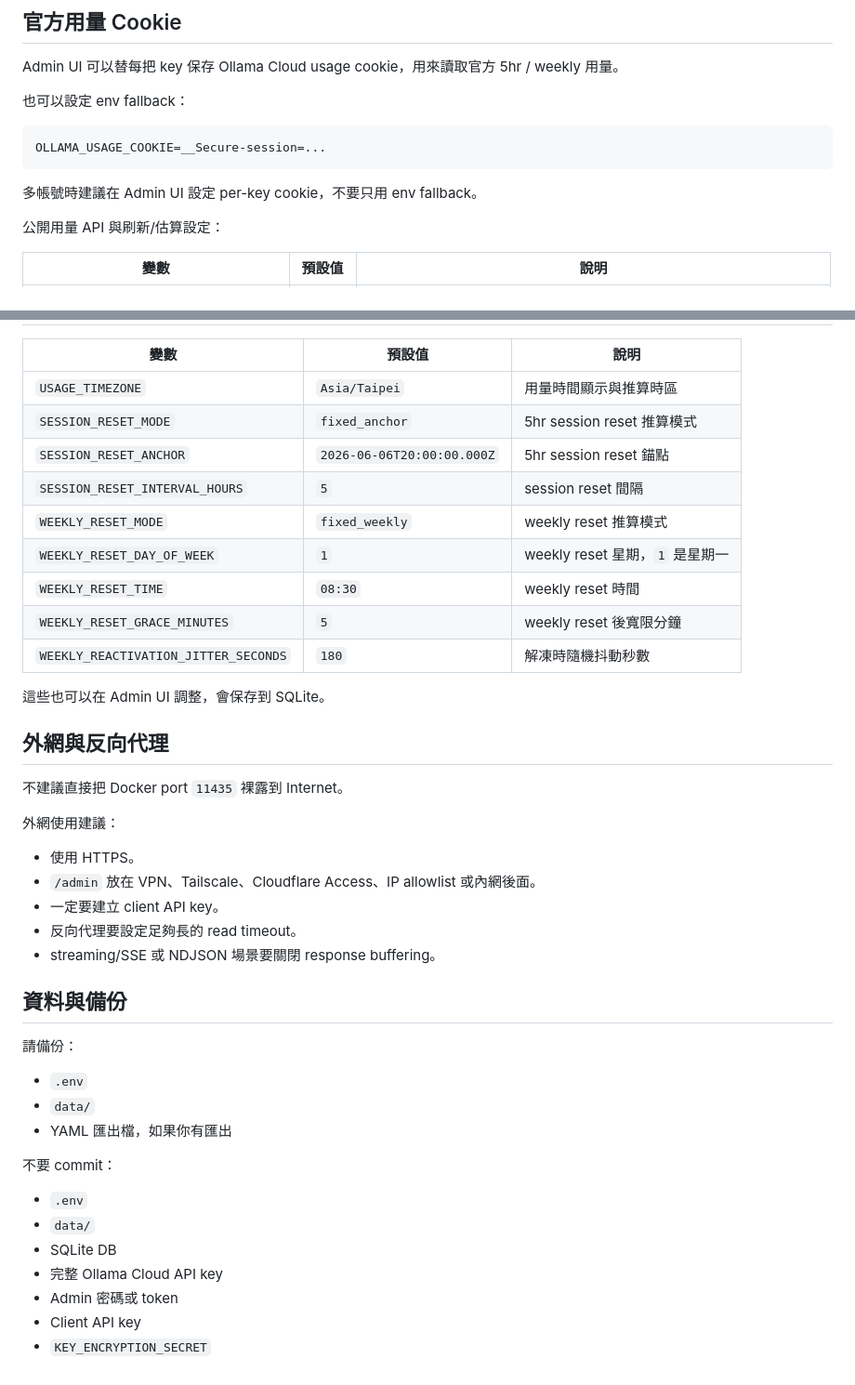
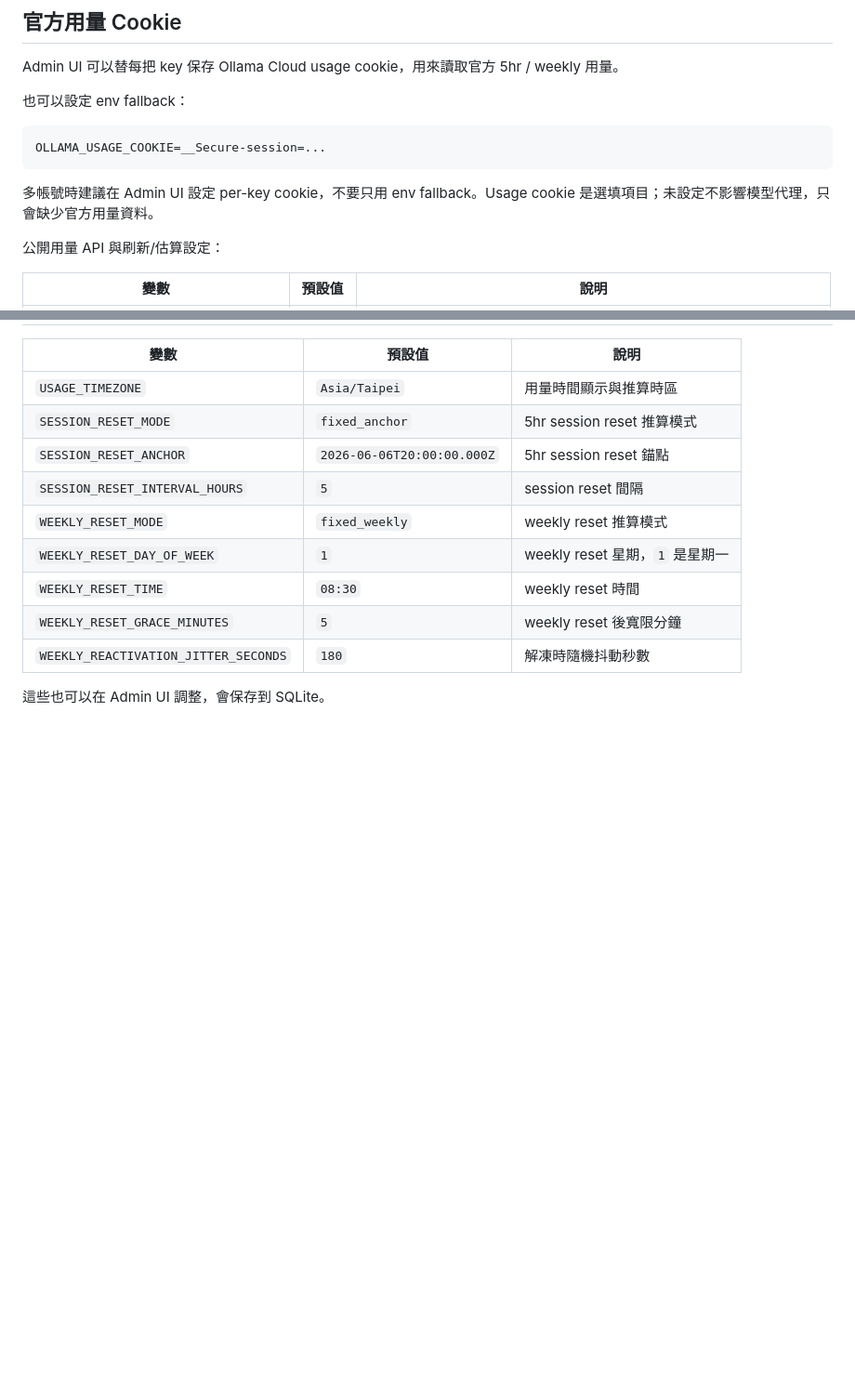
Before and after one commit to WildenChen/ollama-cloud-proxy, a Markdown page: docs/advanced-configuration.md, 2 parts joined by grey strips. Shown at 93% size. Rendered like a GitHub page; blank space fills up the shorter version.

````diff
--- a/docs/advanced-configuration.md
+++ b/docs/advanced-configuration.md
@@ -51,7 +65,7 @@ Admin UI 可以替每把 key 保存 Ollama Cloud usage cookie，用來讀取官
 OLLAMA_USAGE_COOKIE=__Secure-session=...
 ```
 
-多帳號時建議在 Admin UI 設定 per-key cookie，不要只用 env fallback。
+多帳號時建議在 Admin UI 設定 per-key cookie，不要只用 env fallback。Usage cookie 是選填項目；未設定不影響模型代理，只會缺少官方用量資料。
 
 公開用量 API 與刷新/估算設定：
 
@@ -117,33 +131,3 @@ OLLAMA_NATIVE_APPLY_ALIASES=false
 | `WEEKLY_REACTIVATION_JITTER_SECONDS` | `180` | 解凍時隨機抖動秒數 |
 
 這些也可以在 Admin UI 調整，會保存到 SQLite。
-
-## 外網與反向代理
-
-不建議直接把 Docker port `11435` 裸露到 Internet。
-
-外網使用建議：
-
-- 使用 HTTPS。
-- `/admin` 放在 VPN、Tailscale、Cloudflare Access、IP allowlist 或內網後面。
-- 一定要建立 client API key。
-- 反向代理要設定足夠長的 read timeout。
-- streaming/SSE 或 NDJSON 場景要關閉 response buffering。
-
-## 資料與備份
-
-請備份：
-
-- `.env`
-- `data/`
-- YAML 匯出檔，如果你有匯出
-
-不要 commit：
-
-- `.env`
-- `data/`
-- SQLite DB
-- 完整 Ollama Cloud API key
-- Admin 密碼或 token
-- Client API key
-- `KEY_ENCRYPTION_SECRET`
````
Also changed, not shown: other parts of docs/advanced-configuration.md (+19 -5 lines).
